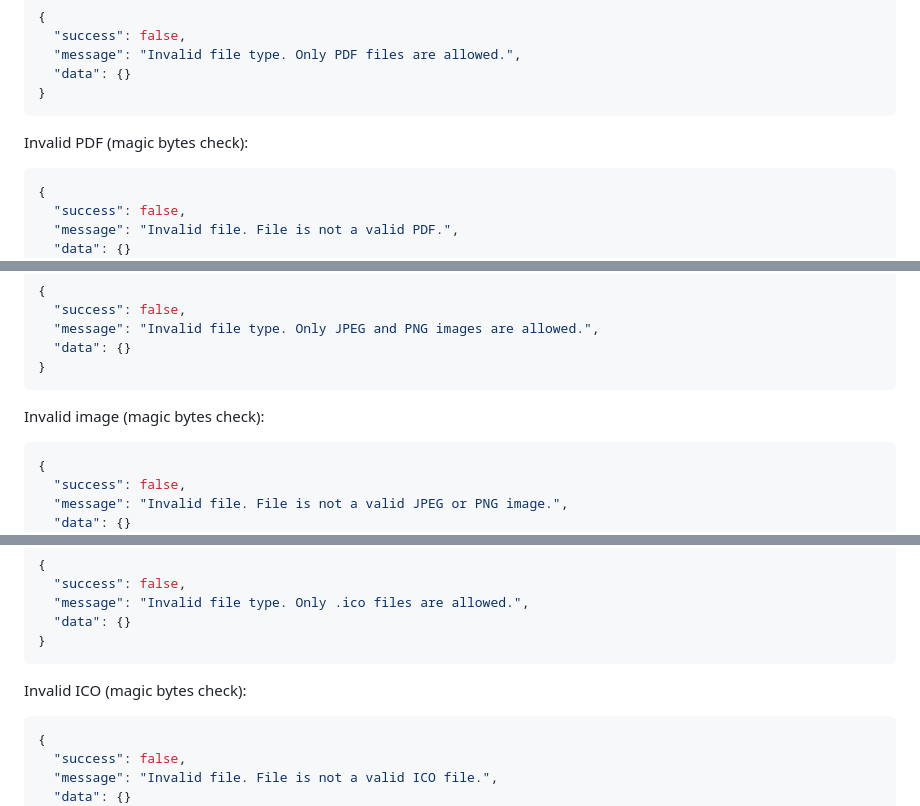
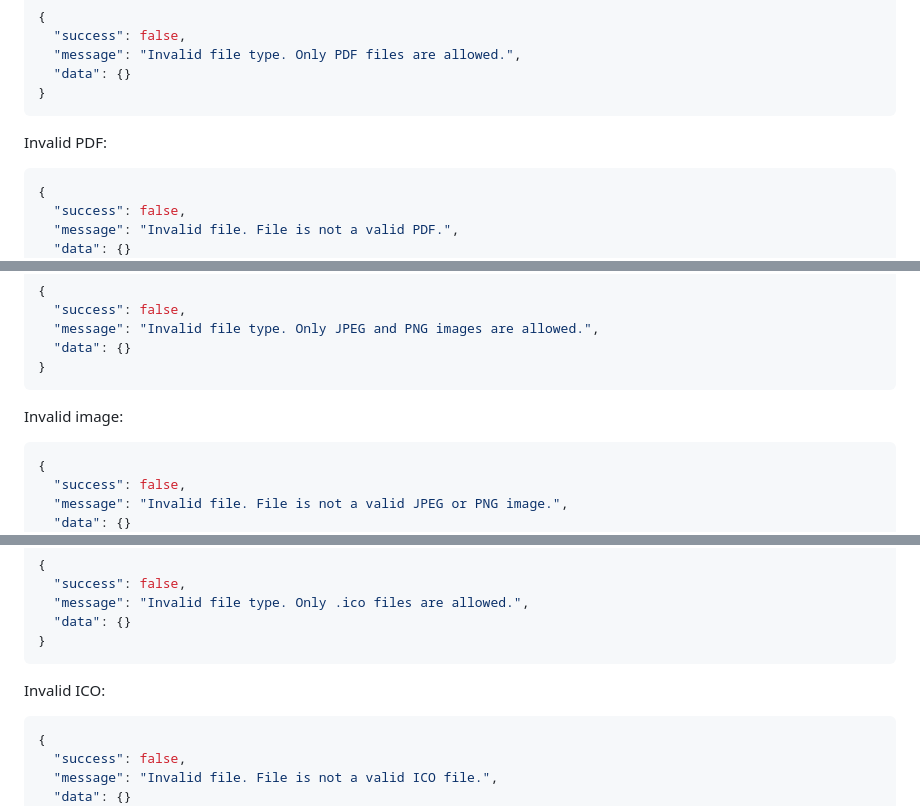
Before and after one commit to kirillsaidov/mywebsite, a Markdown page: API.md, 3 parts joined by grey strips. Drawn GitHub-style.

````diff
--- a/API.md
+++ b/API.md
@@ -382,7 +382,7 @@ Invalid file type:
 }
 ```
 
-Invalid PDF (magic bytes check):
+Invalid PDF:
 ```json
 {
   "success": false,
@@ -456,7 +456,7 @@ Invalid file type:
 }
 ```
 
-Invalid image (magic bytes check):
+Invalid image:
 ```json
 {
   "success": false,
@@ -529,7 +529,7 @@ Invalid file type:
 }
 ```
 
-Invalid ICO (magic bytes check):
+Invalid ICO:
 ```json
 {
   "success": false,
````
